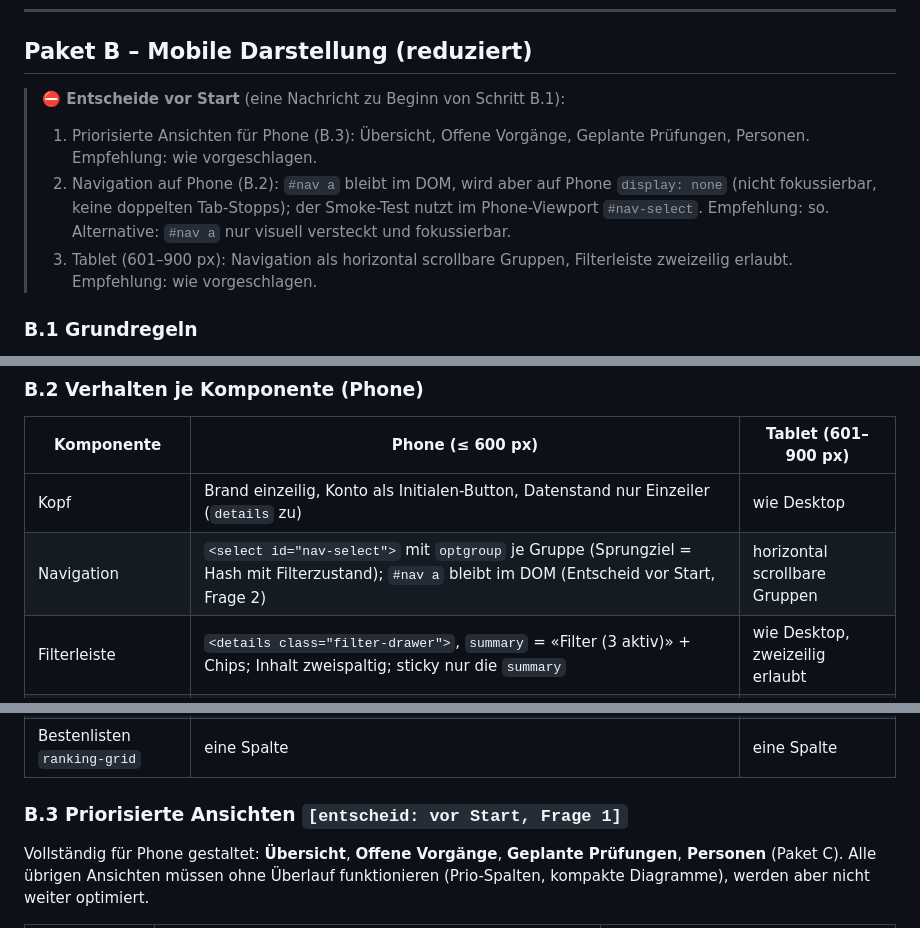
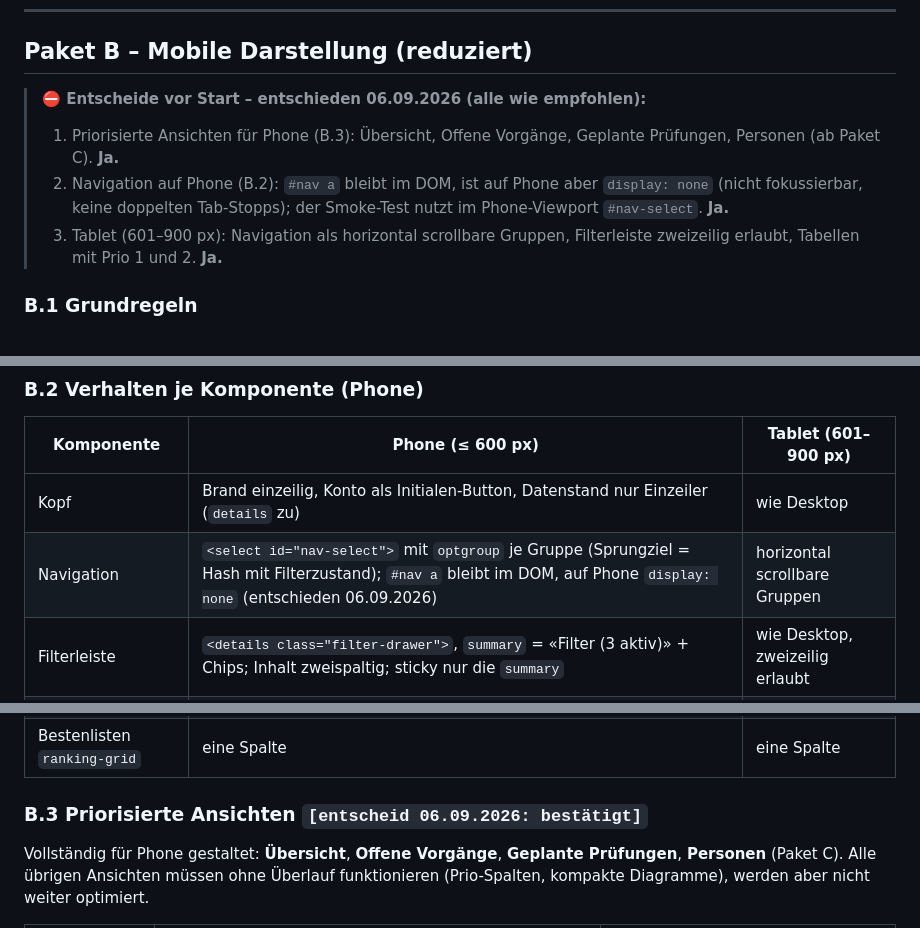
Before and after one commit to markusbaechler/bbz-saq, a Markdown page: PROMPT-2.md, 3 parts joined by grey strips. Rendered like a GitHub page.

Commit message:
PROMPT-2.md: Entscheide vor Start Paket B (06.09.2026, alle wie empfohlen)
Co-Authored-By: Claude Fable 5.1 <noreply@anthropic.com>

```diff
--- a/PROMPT-2.md
+++ b/PROMPT-2.md
@@ -398,11 +398,11 @@ bedienbar (`details/summary`); Chips als Buttons mit `aria-label="Filter Profil
 
 ## Paket B – Mobile Darstellung (reduziert)
 
-> **⛔ Entscheide vor Start** (eine Nachricht zu Beginn von Schritt B.1):
-> 1. Priorisierte Ansichten für Phone (B.3): Übersicht, Offene Vorgänge, Geplante Prüfungen, Personen. Empfehlung: wie vorgeschlagen.
-> 2. Navigation auf Phone (B.2): `#nav a` bleibt im DOM, wird aber auf Phone `display: none` (nicht fokussierbar, keine doppelten Tab-Stopps);
->    der Smoke-Test nutzt im Phone-Viewport `#nav-select`. Empfehlung: so. Alternative: `#nav a` nur visuell versteckt und fokussierbar.
-> 3. Tablet (601–900 px): Navigation als horizontal scrollbare Gruppen, Filterleiste zweizeilig erlaubt. Empfehlung: wie vorgeschlagen.
+> **⛔ Entscheide vor Start – entschieden 06.09.2026 (alle wie empfohlen):**
+> 1. Priorisierte Ansichten für Phone (B.3): Übersicht, Offene Vorgänge, Geplante Prüfungen, Personen (ab Paket C). **Ja.**
+> 2. Navigation auf Phone (B.2): `#nav a` bleibt im DOM, ist auf Phone aber `display: none` (nicht fokussierbar, keine doppelten Tab-Stopps);
+>    der Smoke-Test nutzt im Phone-Viewport `#nav-select`. **Ja.**
+> 3. Tablet (601–900 px): Navigation als horizontal scrollbare Gruppen, Filterleiste zweizeilig erlaubt, Tabellen mit Prio 1 und 2. **Ja.**
 
 ### B.1 Grundregeln
 
@@ -417,7 +417,7 @@ bedienbar (`details/summary`); Chips als Buttons mit `aria-label="Filter Profil
 | Komponente | Phone (≤ 600 px) | Tablet (601–900 px) |
 |---|---|---|
 | Kopf | Brand einzeilig, Konto als Initialen-Button, Datenstand nur Einzeiler (`details` zu) | wie Desktop |
-| Navigation | `<select id="nav-select">` mit `optgroup` je Gruppe (Sprungziel = Hash mit Filterzustand); `#nav a` bleibt im DOM (Entscheid vor Start, Frage 2) | horizontal scrollbare Gruppen |
+| Navigation | `<select id="nav-select">` mit `optgroup` je Gruppe (Sprungziel = Hash mit Filterzustand); `#nav a` bleibt im DOM, auf Phone `display: none` (entschieden 06.09.2026) | horizontal scrollbare Gruppen |
 | Filterleiste | `<details class="filter-drawer">`, `summary` = «Filter (3 aktiv)» + Chips; Inhalt zweispaltig; sticky nur die `summary` | wie Desktop, zweizeilig erlaubt |
 | View-Kopf | Titel + Export-Menü in einer Zeile; `view-intro` ausgeblendet | wie Desktop |
 | KPI-Kacheln | zwei Spalten; Gruppen als aufklappbare `details` (Schriftlich, Mündlich offen, Mengen zu); nur Label, Wert, n, Δ-Symbol | drei Spalten |
@@ -426,7 +426,7 @@ bedienbar (`details/summary`); Chips als Buttons mit `aria-label="Filter Profil
 | Legende | `details` zu | zu |
 | Bestenlisten `ranking-grid` | eine Spalte | eine Spalte |
 
-### B.3 Priorisierte Ansichten `[entscheid: vor Start, Frage 1]`
+### B.3 Priorisierte Ansichten `[entscheid 06.09.2026: bestätigt]`
 
 Vollständig für Phone gestaltet: **Übersicht**, **Offene Vorgänge**, **Geplante Prüfungen**, **Personen** (Paket C). Alle übrigen
 Ansichten müssen ohne Überlauf funktionieren (Prio-Spalten, kompakte Diagramme), werden aber nicht weiter optimiert.
```
